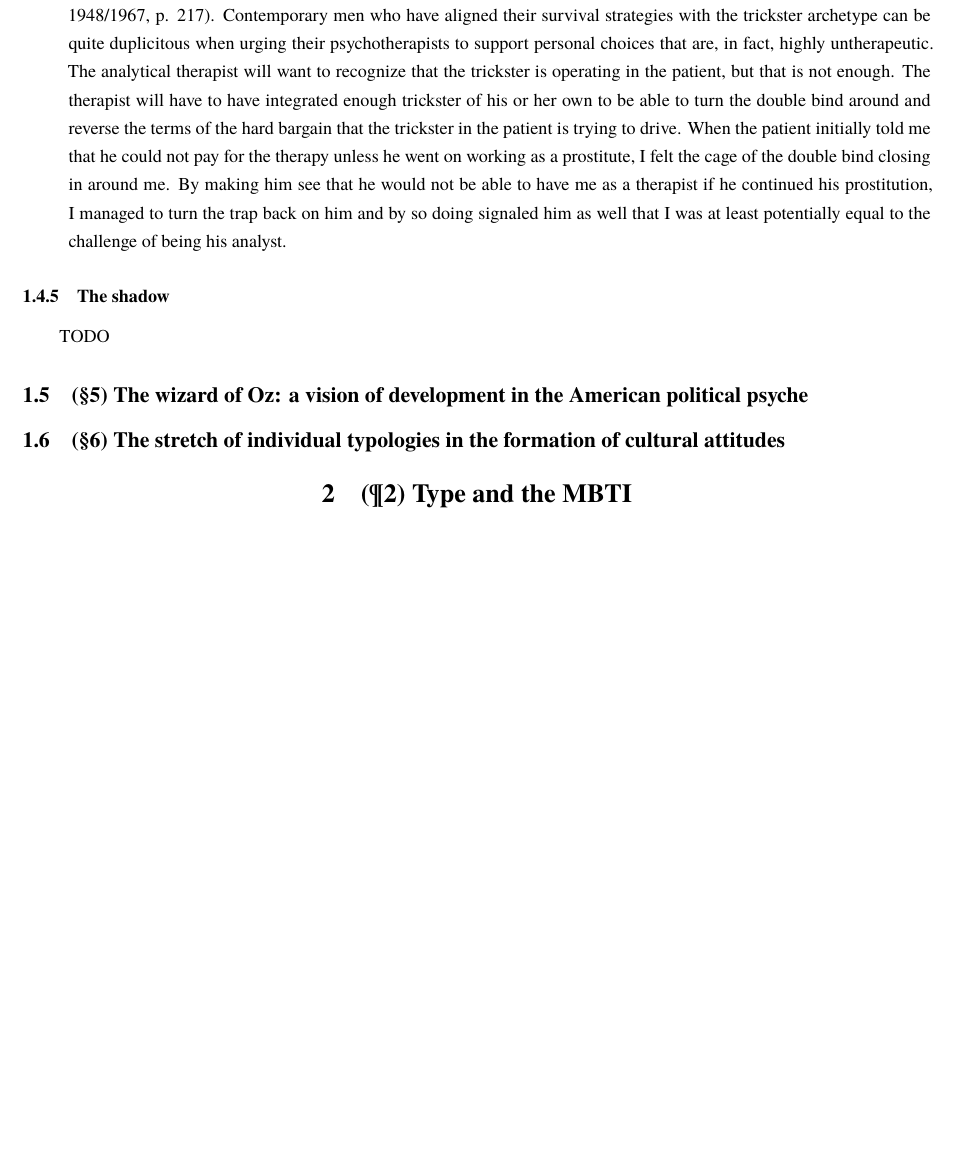
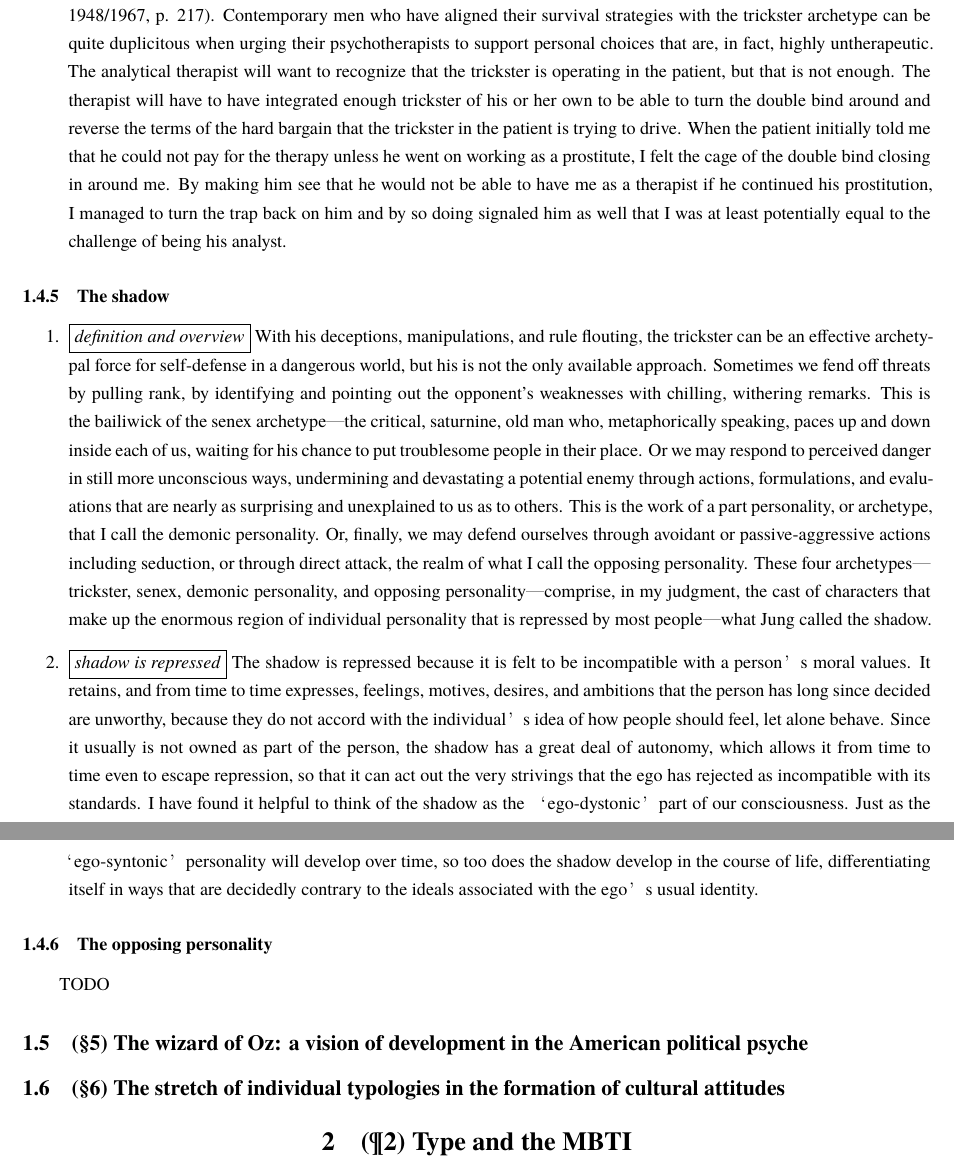
Before and after one commit to cdluminate/MyNotes, a LaTeX document (jungian.tex, which reads src/beebe-energies-and-patterns/p1s4.tex): part of page 38 of 55 before the commit and two parts of pages 38 and 39 of 55 after it, the two joined at a grey line, cut so that both start at the same text, the shorter picture padded with empty space. Compiled offline with XeLaTeX; a missing font is replaced by an installed copy or a similar font.

Commit message:
beebe:p1s4: the shadow

```diff
--- a/src/beebe-energies-and-patterns/p1s4.tex
+++ b/src/beebe-energies-and-patterns/p1s4.tex
@@ -184,4 +184,43 @@ potentially equal to the challenge of being his analyst.
 
 \subsubsection{The shadow}
 
+\begin{enumerate}
+
+\item \fbox{\it definition and overview} With his deceptions, manipulations,
+and rule flouting, the trickster can be an effective archetypal force for
+self-defense in a dangerous world, but his is not the only available approach.
+Sometimes we fend off threats by pulling rank, by identifying and pointing out
+the opponent's weaknesses with chilling, withering remarks. This is the
+bailiwick of the senex archetype—the critical, saturnine, old man who,
+metaphorically speaking, paces up and down inside each of us, waiting for his
+chance to put troublesome people in their place. Or we may respond to perceived
+danger in still more unconscious ways, undermining and devastating a potential
+enemy through actions, formulations, and evaluations that are nearly as
+surprising and unexplained to us as to others. This is the work of a part
+personality, or archetype, that I call the demonic personality. Or, finally, we
+may defend ourselves through avoidant or passive-aggressive actions including
+seduction, or through direct attack, the realm of what I call the opposing
+personality.  These four archetypes—trickster, senex, demonic personality, and
+opposing personality—comprise, in my judgment, the cast of characters that make
+up the enormous region of individual personality that is repressed by most
+people—what Jung called the shadow.
+
+\item \fbox{\it shadow is repressed} The shadow is repressed because it is felt
+to be incompatible with a person’s moral values. It retains, and from time to
+time expresses, feelings, motives, desires, and ambitions that the person has
+long since decided are unworthy, because they do not accord with the
+individual’s idea of how people should feel, let alone behave. Since it usually
+is not owned as part of the person, the shadow has a great deal of autonomy,
+which allows it from time to time even to escape repression, so that it can act
+out the very strivings that the ego has rejected as incompatible with its
+standards. I have found it helpful to think of the shadow as the ‘ego-dystonic’
+part of our consciousness. Just as the ‘ego-syntonic’ personality will develop
+over time, so too does the shadow develop in the course of life,
+differentiating itself in ways that are decidedly contrary to the ideals
+associated with the ego’s usual identity.
+
+\end{enumerate}
+
+\subsubsection{The opposing personality}
+
 TODO
```
